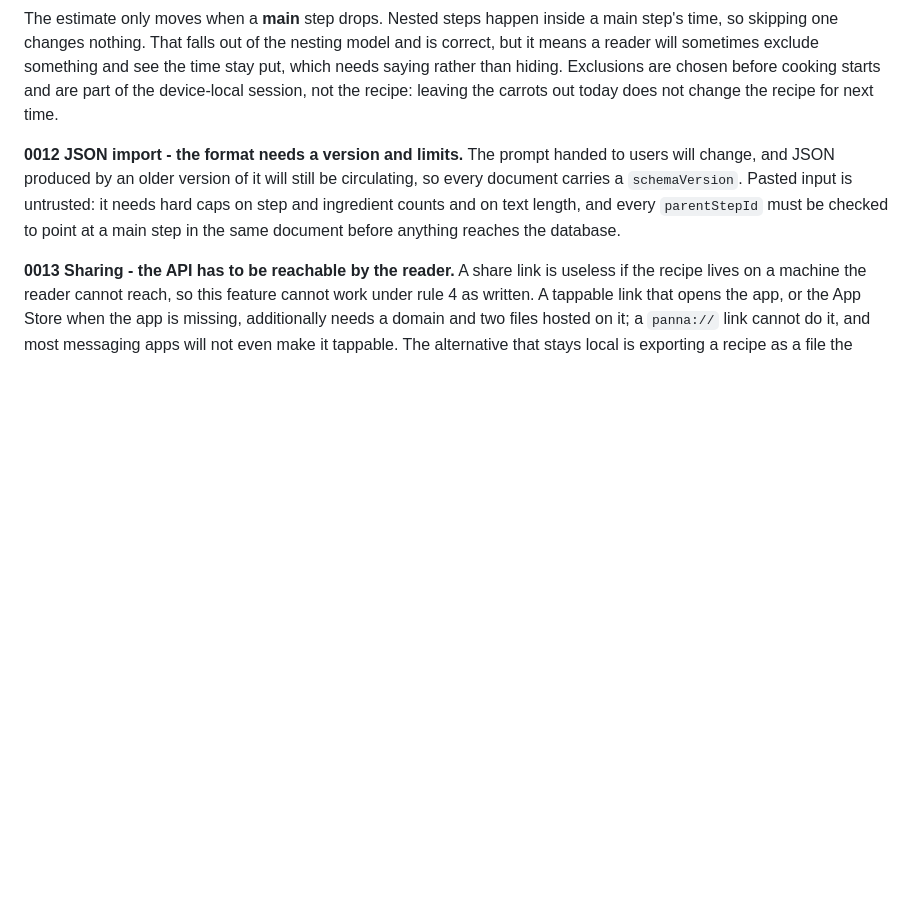
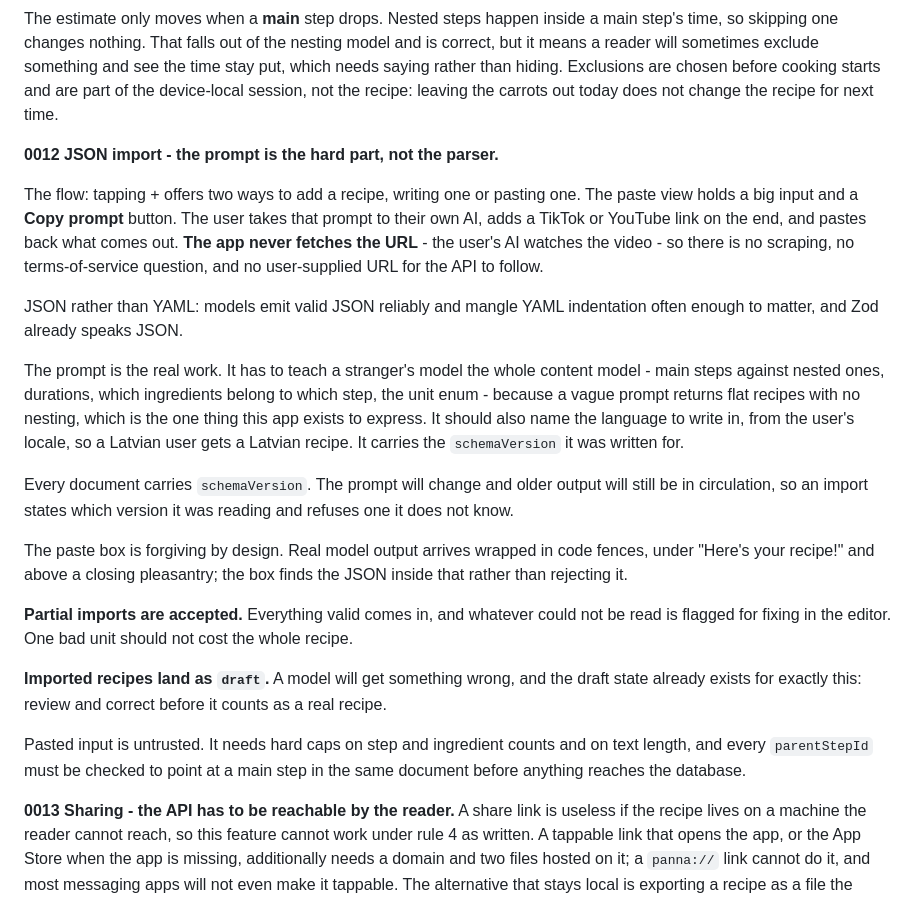
Before and after one commit to Serzhs/PannaApp, a Markdown page: specs/README.md, the part around the change. GitHub-like rendering; blank space fills up the shorter version.

Commit message:
docs(specs): flesh out the JSON import flow
Copy the prompt, take it to your own AI with a video link, paste the
JSON back. The app never fetches the URL.

Records that the prompt is the hard part: it has to teach nesting or
imports come back flat, and it names the language to write in. Partial
imports are accepted with the unreadable parts flagged, imports land as
drafts, and the paste box finds JSON inside code fences and chatter.

Co-Authored-By: Claude Opus 5 (1M context) <noreply@anthropic.com>
Claude-Session: https://claude.ai/code/session_01KE8MFNr7nLHcjxUae7N6hG

```diff
--- a/specs/README.md
+++ b/specs/README.md
@@ -55,11 +55,39 @@ reader will sometimes exclude something and see the time stay put, which needs s
 hiding. Exclusions are chosen before cooking starts and are part of the device-local session, not the
 recipe: leaving the carrots out today does not change the recipe for next time.
 
-**0012 JSON import - the format needs a version and limits.** The prompt handed to users will change,
-and JSON produced by an older version of it will still be circulating, so every document carries a
-`schemaVersion`. Pasted input is untrusted: it needs hard caps on step and ingredient counts and on
-text length, and every `parentStepId` must be checked to point at a main step in the same document
-before anything reaches the database.
+**0012 JSON import - the prompt is the hard part, not the parser.**
+
+The flow: tapping + offers two ways to add a recipe, writing one or pasting one. The paste view holds
+a big input and a **Copy prompt** button. The user takes that prompt to their own AI, adds a TikTok or
+YouTube link on the end, and pastes back what comes out. **The app never fetches the URL** - the
+user's AI watches the video - so there is no scraping, no terms-of-service question, and no
+user-supplied URL for the API to follow.
+
+JSON rather than YAML: models emit valid JSON reliably and mangle YAML indentation often enough to
+matter, and Zod already speaks JSON.
+
+The prompt is the real work. It has to teach a stranger's model the whole content model - main steps
+against nested ones, durations, which ingredients belong to which step, the unit enum - because a
+vague prompt returns flat recipes with no nesting, which is the one thing this app exists to express.
+It should also name the language to write in, from the user's locale, so a Latvian user gets a Latvian
+recipe. It carries the `schemaVersion` it was written for.
+
+Every document carries `schemaVersion`. The prompt will change and older output will still be in
+circulation, so an import states which version it was reading and refuses one it does not know.
+
+The paste box is forgiving by design. Real model output arrives wrapped in code fences, under "Here's
+your recipe!" and above a closing pleasantry; the box finds the JSON inside that rather than rejecting
+it.
+
+**Partial imports are accepted.** Everything valid comes in, and whatever could not be read is flagged
+for fixing in the editor. One bad unit should not cost the whole recipe.
+
+**Imported recipes land as `draft`.** A model will get something wrong, and the draft state already
+exists for exactly this: review and correct before it counts as a real recipe.
+
+Pasted input is untrusted. It needs hard caps on step and ingredient counts and on text length, and
+every `parentStepId` must be checked to point at a main step in the same document before anything
+reaches the database.
 
 **0013 Sharing - the API has to be reachable by the reader.** A share link is useless if the recipe
 lives on a machine the reader cannot reach, so this feature cannot work under rule 4 as written. A
```
Also changed, not shown: CLAUDE.md (+3 -3 lines).
